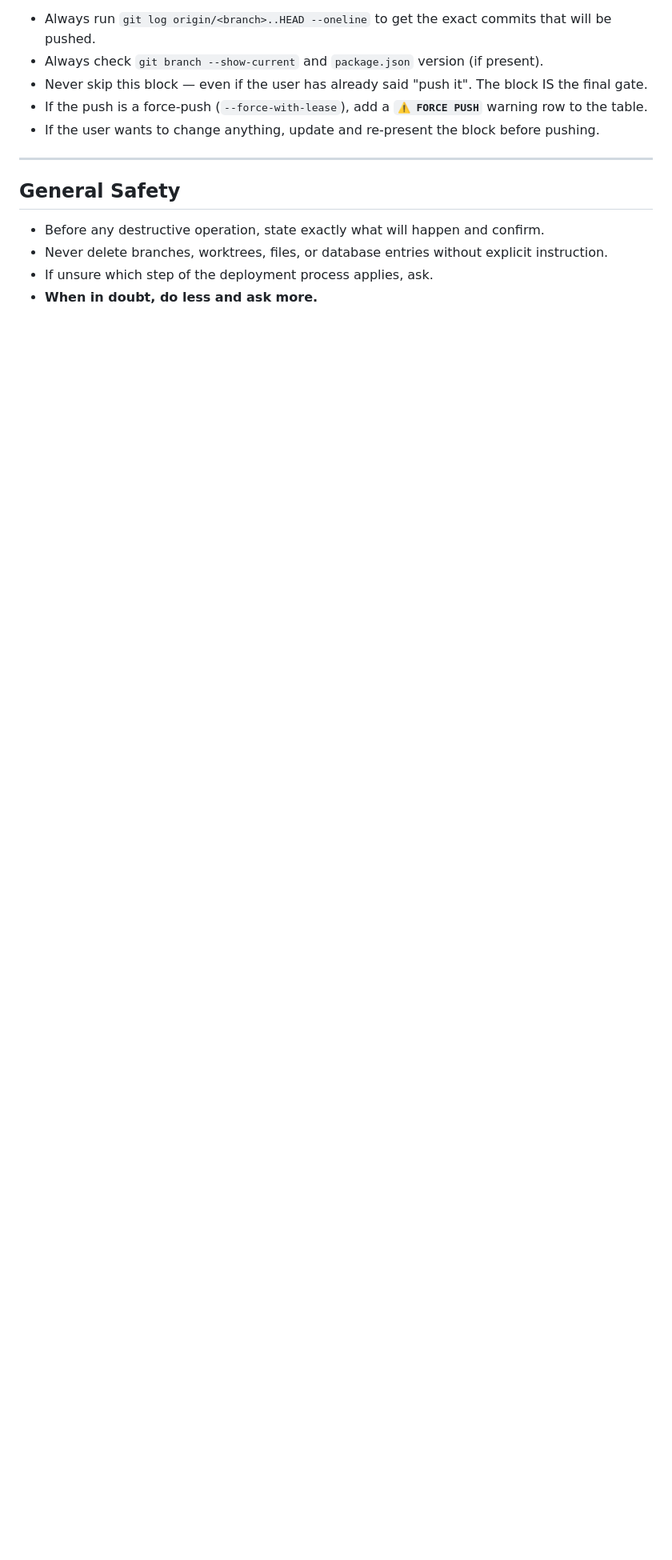
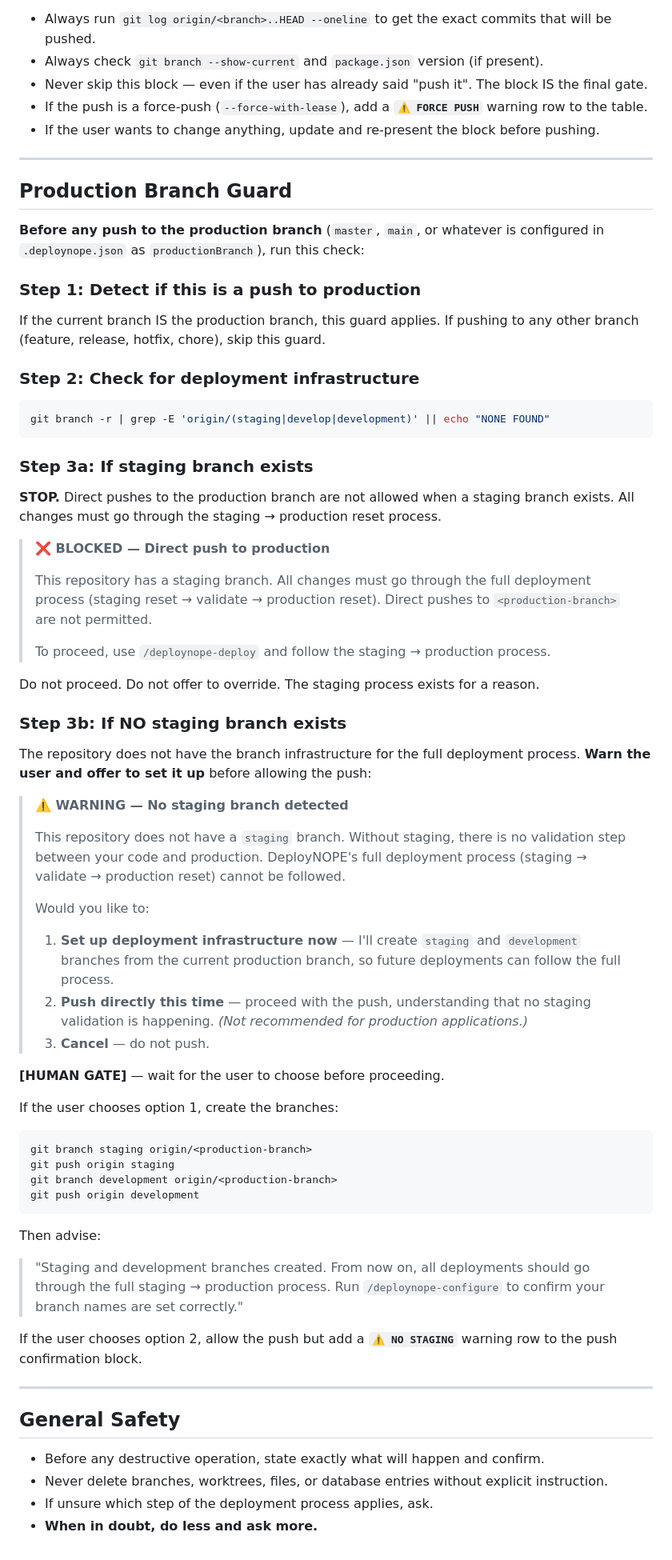
Before and after one commit to SimTimms/deploynope, a Markdown page: .claude/commands/deploynope-deploy.md, the part around one of its changes. Shown at 80% size. GitHub-like rendering; blank space fills up the shorter version.

Commit message:
Add production branch guard to block direct pushes and detect missing staging infrastructure
Co-Authored-By: Claude Opus 4.6 <noreply@anthropic.com>

````diff
--- a/.claude/commands/deploynope-deploy.md
+++ b/.claude/commands/deploynope-deploy.md
@@ -640,6 +641,77 @@ before `git push` runs.
 
 ---
 
+## Production Branch Guard
+
+**Before any push to the production branch** (`master`, `main`, or whatever is configured
+in `.deploynope.json` as `productionBranch`), run this check:
+
+### Step 1: Detect if this is a push to production
+
+If the current branch IS the production branch, this guard applies. If pushing to any
+other branch (feature, release, hotfix, chore), skip this guard.
+
+### Step 2: Check for deployment infrastructure
+
+```shell
+git branch -r | grep -E 'origin/(staging|develop|development)' || echo "NONE FOUND"
+```
+
+### Step 3a: If staging branch exists
+
+**STOP.** Direct pushes to the production branch are not allowed when a staging branch
+exists. All changes must go through the staging → production reset process.
+
+> **❌ BLOCKED — Direct push to production**
+>
+> This repository has a staging branch. All changes must go through the full deployment
+> process (staging reset → validate → production reset). Direct pushes to `<production-branch>`
+> are not permitted.
+>
+> To proceed, use `/deploynope-deploy` and follow the staging → production process.
+
+Do not proceed. Do not offer to override. The staging process exists for a reason.
+
+### Step 3b: If NO staging branch exists
+
+The repository does not have the branch infrastructure for the full deployment process.
+**Warn the user and offer to set it up** before allowing the push:
+
+> **⚠️ WARNING — No staging branch detected**
+>
+> This repository does not have a `staging` branch. Without staging, there is no
+> validation step between your code and production. DeployNOPE's full deployment
+> process (staging → validate → production reset) cannot be followed.
+>
+> Would you like to:
+> 1. **Set up deployment infrastructure now** — I'll create `staging` and `development`
+>    branches from the current production branch, so future deployments can follow the
+>    full process.
+> 2. **Push directly this time** — proceed with the push, understanding that no staging
+>    validation is happening. _(Not recommended for production applications.)_
+> 3. **Cancel** — do not push.
+
+**[HUMAN GATE]** — wait for the user to choose before proceeding.
+
+If the user chooses option 1, create the branches:
+
+```shell
+git branch staging origin/<production-branch>
+git push origin staging
+git branch development origin/<production-branch>
+git push origin development
+```
+
+Then advise:
+> "Staging and development branches created. From now on, all deployments should go
+> through the full staging → production process. Run `/deploynope-configure` to confirm
+> your branch names are set correctly."
+
+If the user chooses option 2, allow the push but add a **`⚠️ NO STAGING`** warning row
+to the push confirmation block.
+
+---
+
 ## General Safety
 
 - Before any destructive operation, state exactly what will happen and confirm.
````
Also changed, not shown: other parts of .claude/commands/deploynope-deploy.md (+5 -4 lines).
